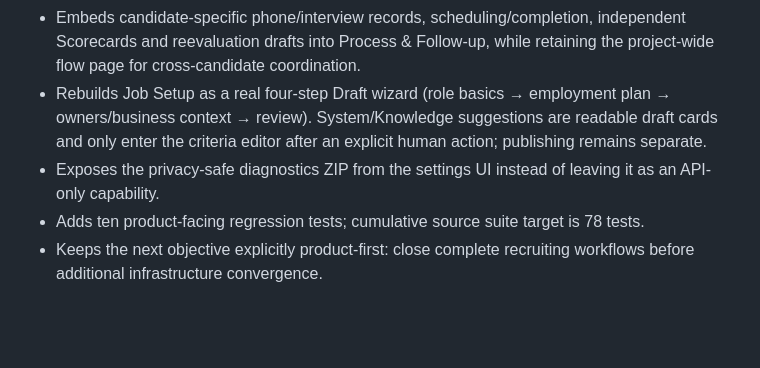
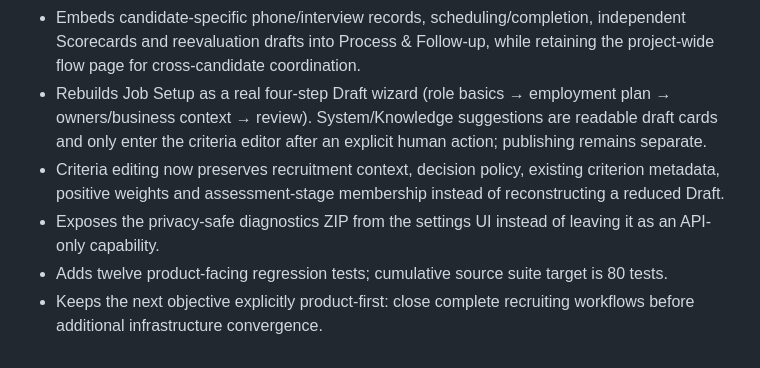
Before and after one commit to ALV522/-SRW-, a Markdown page: CONVERGENCE_DELIVERY.md, the part around the change. GitHub-like rendering; blank space fills up the shorter version.

Commit message:
docs: add criteria preservation closure

```diff
--- a/CONVERGENCE_DELIVERY.md
+++ b/CONVERGENCE_DELIVERY.md
@@ -41,6 +41,7 @@ The current build verifies source/HTTP behavior, PDF page rendering, knowledge a
 - Promotes Candidate Workspace from a large modal into a full project page with dedicated Evidence & Decision, Process & Follow-up, and Offer sections; candidate business context and core actions stay visible without stacking nested modals.
 - Embeds candidate-specific phone/interview records, scheduling/completion, independent Scorecards and reevaluation drafts into Process & Follow-up, while retaining the project-wide flow page for cross-candidate coordination.
 - Rebuilds Job Setup as a real four-step Draft wizard (role basics → employment plan → owners/business context → review). System/Knowledge suggestions are readable draft cards and only enter the criteria editor after an explicit human action; publishing remains separate.
+- Criteria editing now preserves recruitment context, decision policy, existing criterion metadata, positive weights and assessment-stage membership instead of reconstructing a reduced Draft.
 - Exposes the privacy-safe diagnostics ZIP from the settings UI instead of leaving it as an API-only capability.
-- Adds ten product-facing regression tests; cumulative source suite target is 78 tests.
+- Adds twelve product-facing regression tests; cumulative source suite target is 80 tests.
 - Keeps the next objective explicitly product-first: close complete recruiting workflows before additional infrastructure convergence.
```
